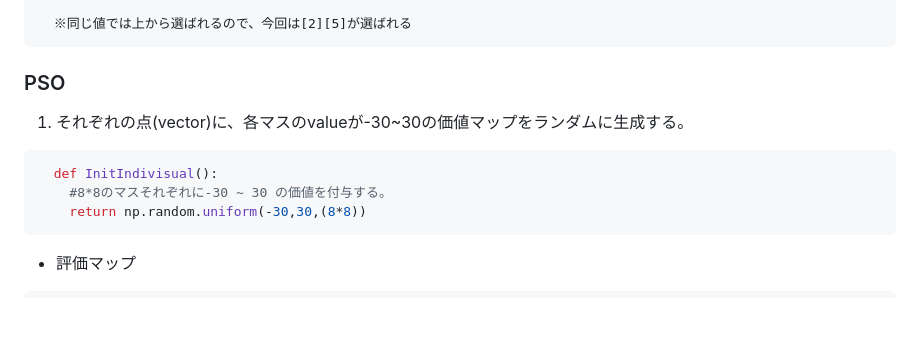
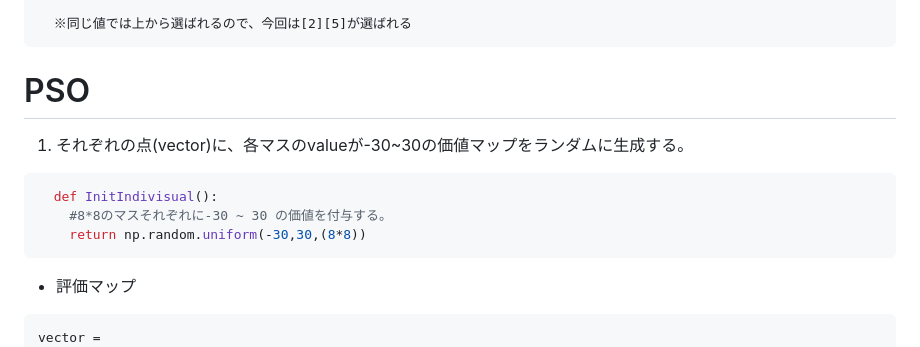
Before and after one commit to ntaku256/AI, a Markdown page: README.md, the part around the change. GitHub-like rendering; blank space fills up the shorter version.

````diff
--- a/README.md
+++ b/README.md
@@ -31,7 +31,7 @@ https://qiita.com/opticont/items/04a5b4ff41483966987f
 
   ※同じ値では上から選ばれるので、今回は[2][5]が選ばれる
 ```
-### PSO
+# PSO
 1. それぞれの点(vector)に、各マスのvalueが-30~30の価値マップをランダムに生成する。
 ```python
   def InitIndivisual():
@@ -40,6 +40,7 @@ https://qiita.com/opticont/items/04a5b4ff41483966987f
 ```
 - 評価マップ
 ```
+vector =
 [  24.50813671  -29.2878167     9.04794791  -20.67778499    9.04018821   -2.40647408   -8.3115887    27.01061412
    -5.23585605  -10.35255287  -22.7822244    16.51181067  -15.84991705    6.78862383  -21.22315287   -7.65030773
   -27.69997706   22.56736182  -14.53154593   19.6416465     9.66053401   10.03510166  -27.20319744   -1.45975759
````
